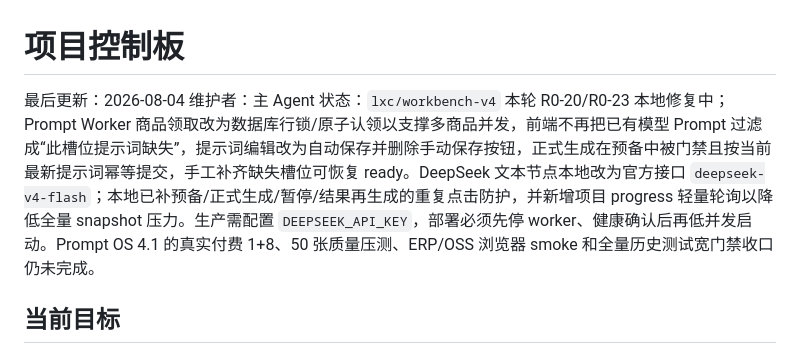
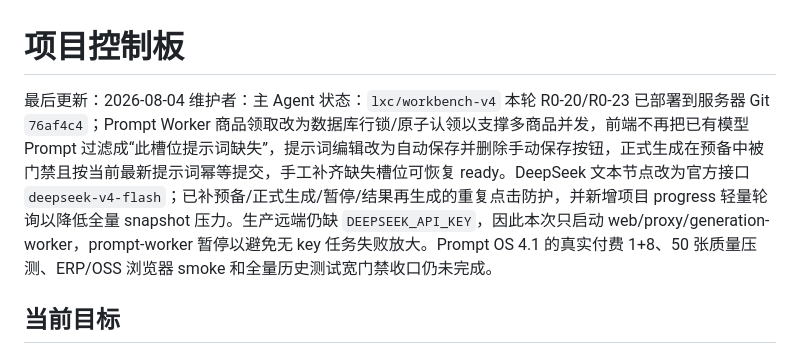
Before and after one commit to yuanZhang7777777/picturesGeneratePlatform, a Markdown page: docs/project/STATUS.md, the part around one of its changes. GitHub-like rendering.

Commit message:
docs: record safe progress polling deployment

```diff
--- a/docs/project/STATUS.md
+++ b/docs/project/STATUS.md
@@ -2,7 +2,7 @@
 
 最后更新：2026-08-04
 维护者：主 Agent
-状态：`lxc/workbench-v4` 本轮 R0-20/R0-23 本地修复中；Prompt Worker 商品领取改为数据库行锁/原子认领以支撑多商品并发，前端不再把已有模型 Prompt 过滤成“此槽位提示词缺失”，提示词编辑改为自动保存并删除手动保存按钮，正式生成在预备中被门禁且按当前最新提示词幂等提交，手工补齐缺失槽位可恢复 ready。DeepSeek 文本节点本地改为官方接口 `deepseek-v4-flash`；本地已补预备/正式生成/暂停/结果再生成的重复点击防护，并新增项目 progress 轻量轮询以降低全量 snapshot 压力。生产需配置 `DEEPSEEK_API_KEY`，部署必须先停 worker、健康确认后再低并发启动。Prompt OS 4.1 的真实付费 1+8、50 张质量压测、ERP/OSS 浏览器 smoke 和全量历史测试宽门禁收口仍未完成。
+状态：`lxc/workbench-v4` 本轮 R0-20/R0-23 已部署到服务器 Git `76af4c4`；Prompt Worker 商品领取改为数据库行锁/原子认领以支撑多商品并发，前端不再把已有模型 Prompt 过滤成“此槽位提示词缺失”，提示词编辑改为自动保存并删除手动保存按钮，正式生成在预备中被门禁且按当前最新提示词幂等提交，手工补齐缺失槽位可恢复 ready。DeepSeek 文本节点改为官方接口 `deepseek-v4-flash`；已补预备/正式生成/暂停/结果再生成的重复点击防护，并新增项目 progress 轻量轮询以降低全量 snapshot 压力。生产远端仍缺 `DEEPSEEK_API_KEY`，因此本次只启动 web/proxy/generation-worker，prompt-worker 暂停以避免无 key 任务失败放大。Prompt OS 4.1 的真实付费 1+8、50 张质量压测、ERP/OSS 浏览器 smoke 和全量历史测试宽门禁收口仍未完成。
 
 ## 当前目标
 
```
Also changed, not shown: other parts of docs/project/STATUS.md (+1 -1 lines).
